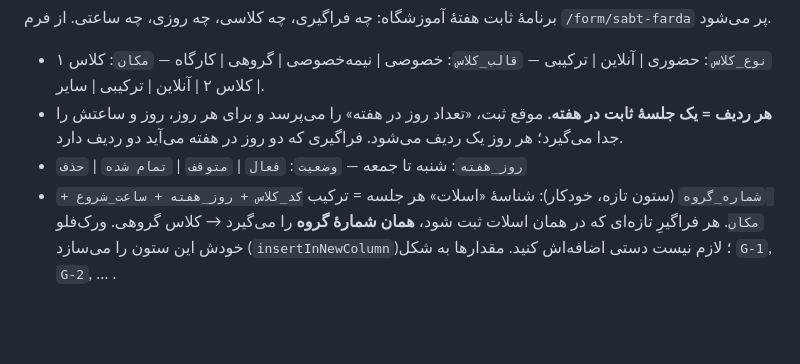
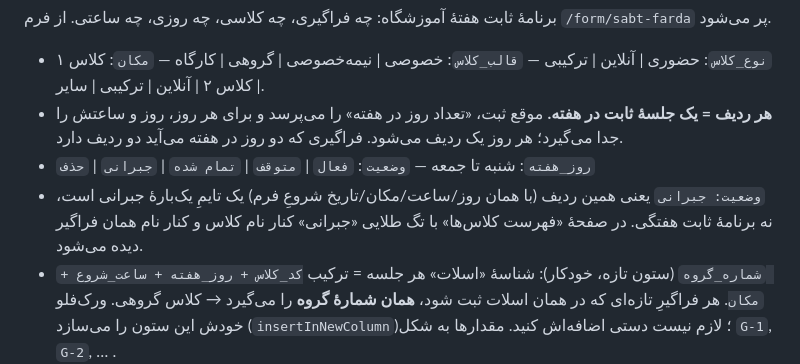
Before and after one commit to Fatemeh1203/Farda-Institute, a Markdown page: school-accounting/docs/spreadsheet-schema.md, the part around the change. Drawn GitHub-style; blank space fills up the shorter version.

```diff
--- a/school-accounting/docs/spreadsheet-schema.md
+++ b/school-accounting/docs/spreadsheet-schema.md
@@ -145,7 +145,8 @@
 
 - `نوع_کلاس`: حضوری | آنلاین | ترکیبی — `قالب_کلاس`: خصوصی | نیمه‌خصوصی | گروهی | کارگاه — `مکان`: کلاس ۱ | کلاس ۲ | آنلاین | ترکیبی | سایر.
 - **هر ردیف = یک جلسهٔ ثابت در هفته.** موقع ثبت، «تعداد روز در هفته» را می‌پرسد و برای هر روز، روز و ساعتش را جدا می‌گیرد؛ هر روز یک ردیف می‌شود. فراگیری که دو روز در هفته می‌آید دو ردیف دارد.
-- `روز_هفته`: شنبه تا جمعه — `وضعیت`: `فعال` | `متوقف` | `تمام شده` | `حذف`
+- `روز_هفته`: شنبه تا جمعه — `وضعیت`: `فعال` | `متوقف` | `تمام شده` | `جبرانی` | `حذف`
+- `وضعیت: جبرانی` یعنی همین ردیف (با همان روز/ساعت/مکان/تاریخ شروعِ فرم) یک تایمِ یک‌بارهٔ جبرانی است، نه برنامهٔ ثابت هفتگی. در صفحهٔ «فهرست کلاس‌ها» با تگ طلایی «جبرانی» کنار نام کلاس و کنار نام همان فراگیر دیده می‌شود.
 - `شماره_گروه` (ستون تازه، خودکار): شناسهٔ «اسلات» هر جلسه = ترکیب `کد_کلاس + روز_هفته + ساعت_شروع + مکان`. هر فراگیرِ تازه‌ای که در همان اسلات ثبت شود، **همان شمارهٔ گروه** را می‌گیرد → کلاس گروهی. ورک‌فلو خودش این ستون را می‌سازد (`insertInNewColumn`)؛ لازم نیست دستی اضافه‌اش کنید. مقدارها به شکل `G-1`, `G-2`, … .
 - **تشخیص تکراری:** اگر همان فراگیر (نام + موبایل) در همان اسلات از قبل باشد، دوباره نوشته نمی‌شود و فرم پیام می‌دهد؛ اروری گرفته نمی‌شود. کلاس‌های آنلاین/ترکیبی/سایر هم چون `کد_کلاس` در کلید اسلات هست، الکی با هم قاطی نمی‌شوند.
 - موقع باز شدن فرم، **پیش‌نمایش کلاس‌های ثبت‌شدهٔ فعلی** (به تفکیک گروه و نام فراگیرها) بالای فرم نشان داده می‌شود تا دوباره‌کاری نشود.
```
Also changed, not shown: school-accounting/README.md (+6 -3 lines).
